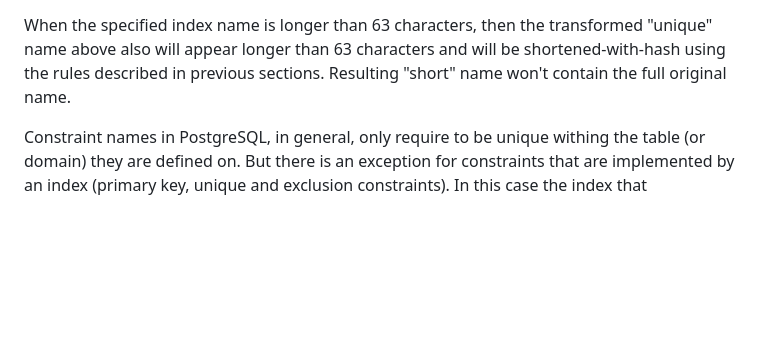
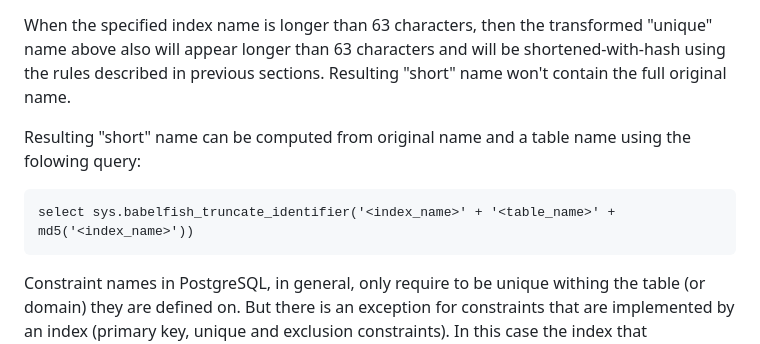
Before and after one commit to babelfish-for-postgresql/babelfish-for-postgresql, a Markdown page: wiki/Long identifiers.md, the part around the change. GitHub-like rendering; blank space fills up the shorter version.

Commit message:
Added a query to compute index name
Signed-off-by: Alex Kasko <alex@staticlibs.net>

````diff
--- a/wiki/Long identifiers.md
+++ b/wiki/Long identifiers.md
@@ -173,4 +173,10 @@ will be stored under `idx1tab1645826a2684a0937f93b08935f31319f` "unique" name an
 
 When the specified index name is longer than 63 characters, then the transformed "unique" name above also will appear longer than 63 characters and will be shortened-with-hash using the rules described in previous sections. Resulting "short" name won't contain the full original name.
 
+Resulting "short" name can be computed from original name and a table name using the folowing query:
+
+```tsql
+select sys.babelfish_truncate_identifier('<index_name>' + '<table_name>' + md5('<index_name>'))
+```
+
 Constraint names in PostgreSQL, in general, only require to be unique withing the table (or domain) they are defined on. But there is an exception for constraints that are implemented by an index (primary key, unique and exclusion constraints). In this case the index that implements the constraint must have the same name as the constraint itself. Because of this Babelfish handles names of all constraints the same way as index names.
````
